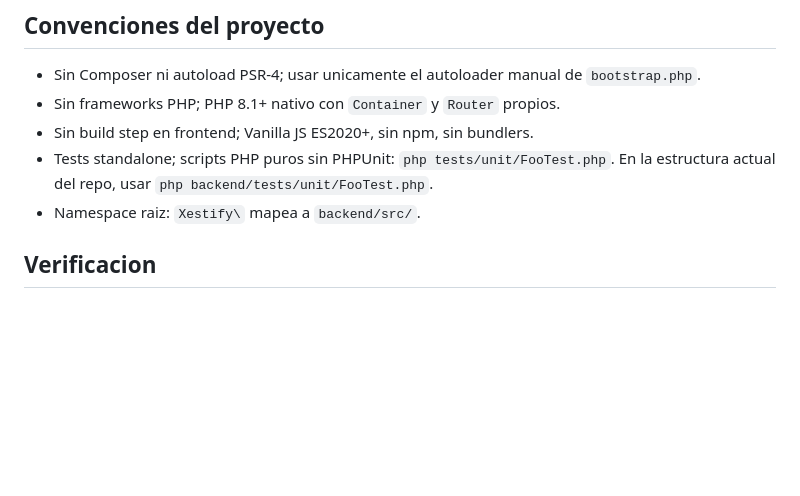
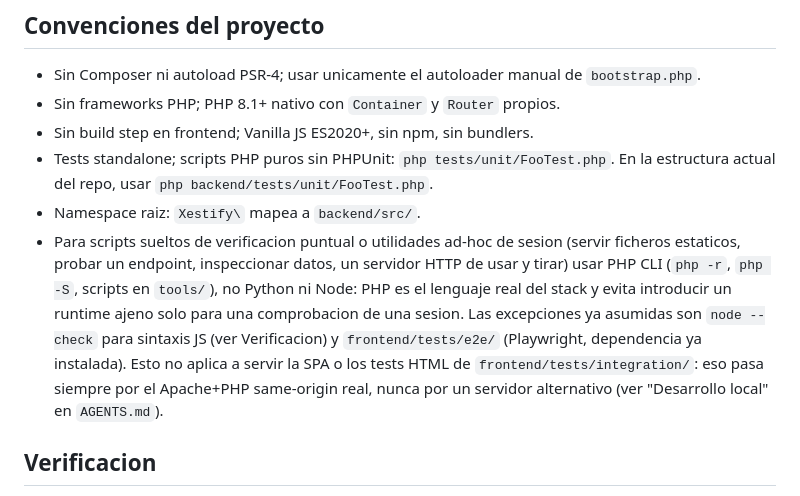
Before and after one commit to brass4study/xestify, a Markdown page: CONTRIBUTING.md, the part around the change. Drawn GitHub-style; blank space fills up the shorter version.

Commit message:
docs: preferir PHP CLI sobre Python/Node para scripts ad-hoc de sesion (CONTRIBUTING.md)
Esta sesion recurrio primero a Python y luego a un script Node a medida
para levantar un servidor HTTP de verificacion puntual, sin plantearse
php.exe pese a ser el lenguaje real del backend (PHP 8.1+ nativo, sin
Composer). Resulto ademas innecesario: el problema real era una URL mal
formada contra el Apache local ya configurado (ver commit 96e4184).

CONTRIBUTING.md ya fija convenciones de stack (sin Composer, sin build
step frontend, sin npm) pero no decia nada sobre que lenguaje usar para
scripts sueltos de verificacion/sesion. Anade una regla explicita:
preferir PHP CLI (php -r, php -S, tools/) sobre Python/Node para ese
caso, dejando claras las dos excepciones ya asumidas por el proyecto
(node --check para sintaxis JS, Playwright en frontend/tests/e2e/) y
aclarando que esto no afecta a como se sirve la SPA o los tests HTML
(eso sigue siendo Apache+PHP same-origin exclusivamente, sin servidor
alternativo).

Sin cambios de codigo.

```diff
--- a/CONTRIBUTING.md
+++ b/CONTRIBUTING.md
@@ -25,6 +25,17 @@ define los estandares tecnicos que deben aplicar personas, agentes y herramienta
   `php tests/unit/FooTest.php`. En la estructura actual del repo, usar
   `php backend/tests/unit/FooTest.php`.
 - Namespace raiz: `Xestify\` mapea a `backend/src/`.
+- Para scripts sueltos de verificacion puntual o utilidades ad-hoc de sesion
+  (servir ficheros estaticos, probar un endpoint, inspeccionar datos, un
+  servidor HTTP de usar y tirar) usar PHP CLI (`php -r`, `php -S`, scripts en
+  `tools/`), no Python ni Node: PHP es el lenguaje real del stack y evita
+  introducir un runtime ajeno solo para una comprobacion de una sesion. Las
+  excepciones ya asumidas son `node --check` para sintaxis JS (ver
+  Verificacion) y `frontend/tests/e2e/` (Playwright, dependencia ya
+  instalada). Esto no aplica a servir la SPA o los tests HTML de
+  `frontend/tests/integration/`: eso pasa siempre por el Apache+PHP
+  same-origin real, nunca por un servidor alternativo (ver "Desarrollo
+  local" en `AGENTS.md`).
 
 ## Verificacion
 
```
